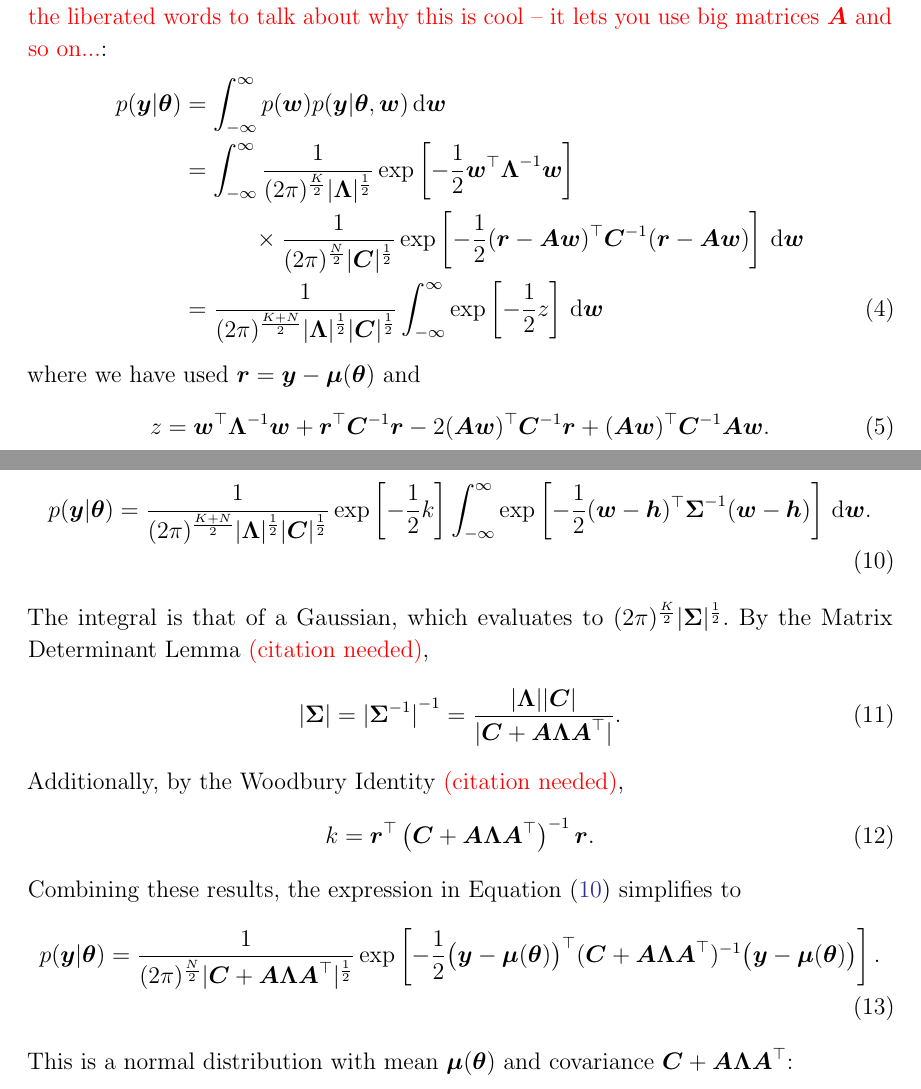
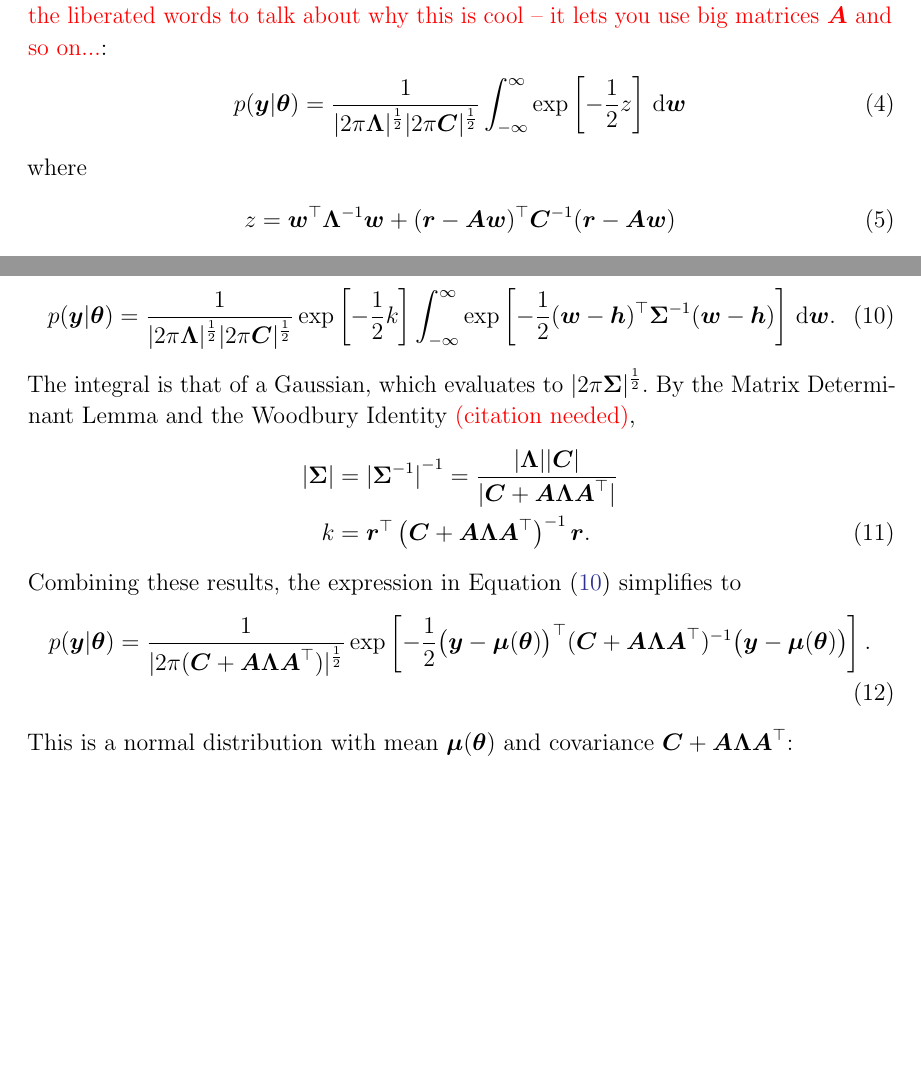
Before and after one commit to dfm/linear-models, a LaTeX paper (ms.tex): two parts of pages 3 and 4 of 5, joined at a grey line, cut so that both start at the same text, the shorter picture padded with empty space. Compiled offline with pdfLaTeX.

Commit message:
a bit less math

```diff
--- a/ms.tex
+++ b/ms.tex
@@ -40,7 +40,7 @@
 \newcommand{\dd}{\ensuremath{\,\mathrm{d}}}
 \newcommand{\unit}[1]{{\ensuremath{\,\mathrm{#1}}}}
 \newcommand{\bvec}[1]{{\ensuremath{\boldsymbol{#1}}}}
-\newcommand{\Gaussian}[3]{\ensuremath{\frac{1}{(2\pi)^\frac{#3}{2}|#2|^\frac{1}{2}}
+\newcommand{\Gaussian}[3]{\ensuremath{\frac{1}{|2\pi #2|^\frac{1}{2}}
             \exp\left[ -\frac{1}{2}#1^\top #2^{-1} #1 \right]}}
 
 % VECTORS AND MATRICES USED IN THIS PAPER
@@ -170,20 +170,22 @@ explicitly solving for the weights $\vw$.
 The marginalized likelihood can be manipulated as follows \alltodo{I (Hogg) would personally drop almost all the math details and jump with very little explanation (except for pointing towards math ideas) to the solution in \eq{p(y|t)normal}. Then use the liberated words to talk about why this is cool -- it lets you use big matrices $\mA$ and so on...}:
 \begin{align}
 \eqlabel{integral}
-p(\vy | \vt) &= \int_{-\infty}^{\infty} p(\vw) p(\vy | \vt, \vw) \dd\vw \nonumber \\
+p(\vy | \vt)
+%             &= \int_{-\infty}^{\infty} p(\vw) p(\vy | \vt, \vw) \dd\vw \nonumber \\
 %
-             &= \int_{-\infty}^{\infty} \Gaussian{\vw}{\mL}{K} \nonumber\\
-             & \quad\quad\quad \times \Gaussian{(\vre - \mA \vw)}{\mC}{N}
-               \dd\vw \nonumber \\
+%             &= \int_{-\infty}^{\infty} \Gaussian{\vw}{\mL}{K} \nonumber\\
+%             & \quad\quad\quad \times \Gaussian{(\vre - \mA \vw)}{\mC}{N}
+%               \dd\vw \nonumber \\
 %
-             &= \frac{1}{(2 \pi)^\frac{K + N}{2} |\mL|^\frac{1}{2} |\mC|^\frac{1}{2}}
+             &= \frac{1}{|2\pi\mL|^\frac{1}{2} |2\pi\mC|^\frac{1}{2}}
                 \int_{-\infty}^{\infty} \exp \left[ -\frac{1}{2} z \right] \dd\vw
 \end{align}
 %
-where we have used $\vre = \vy - \vm$ and
+where
 %
 \begin{align}
 \eqlabel{z}
-z &= \vw^\top \mL^{-1} \vw + \vre^\top \mC^{-1} \vre -
-     2(\mA \vw)^\top \mC^{-1} \vre + (\mA \vw)^\top \mC^{-1} \mA \vw.
+%z &= \vw^\top \mL^{-1} \vw + \vre^\top \mC^{-1} \vre -
+%     2(\mA \vw)^\top \mC^{-1} \vre + (\mA \vw)^\top \mC^{-1} \mA \vw.
+z &= \vw^\top \mL^{-1} \vw + (\vre - \mA \vw)^\top \mC^{-1} (\vre - \mA \vw)
 \end{align}
@@ -210,9 +214,9 @@ We may thus write
 %
 \begin{align}
 \eqlabel{p(y|t)ugly}
-p(\vy | \vt) &= \frac{1}{(2 \pi)^\frac{K + N}{2}
-                |\mL|^\frac{1}{2}
-                |\mC|^\frac{1}{2}}
+p(\vy | \vt) &= \frac{1}{
+                |2\pi\mL|^\frac{1}{2}
+                |2\pi\mC|^\frac{1}{2}}
                 \exp \left[ -\frac{1}{2}k \right]
                 \int_{-\infty}^{\infty} \exp
                 \left[-\frac{1}{2}(\vw - \vh)^\top \mS^{-1} (\vw - \vh)
@@ -220,24 +224,19 @@ p(\vy | \vt) &= \frac{1}{(2 \pi)^\frac{K + N}{2}
 \end{align}
 %
 The integral is that of a Gaussian, which evaluates to
-$(2\pi)^\frac{K}{2}|\bvec{\Sigma}|^\frac{1}{2}$.
-By the Matrix Determinant Lemma \citeme,
+$|2\pi\bvec{\Sigma}|^\frac{1}{2}$.
+By the Matrix Determinant Lemma and the Woodbury Identity \citeme,
 %
 \begin{align}
-|\mS| = {|\mS^{-1}|}^{-1} = \frac{|\mL| |\mC|}{|\mC + \mA \mL \mA^\top|}.
-\end{align}
-%
-Additionally, by the Woodbury Identity \citeme,
-%
-\begin{align}
+|\mS| &= {|\mS^{-1}|}^{-1} = \frac{|\mL| |\mC|}{|\mC + \mA \mL \mA^\top|} \nonumber \\
 k &= \vre^\top \left( \mC + \mA \mL \mA^\top \right)^{-1} \vre.
 \end{align}
 %
 Combining these results, the expression in \eq{p(y|t)ugly} simplifies to
 \begin{align}
 \eqlabel{p(y|t)exp}
-p(\vy | \vt) &= \frac{1}{(2 \pi)^\frac{N}{2}
-                |\mC + \mA \mL \mA^\top|^\frac{1}{2}}
+p(\vy | \vt) &= \frac{1}{
+                |2\pi(\mC + \mA \mL \mA^\top)|^\frac{1}{2}}
                 \exp \left[ -\frac{1}{2} \big( \vy - \vm \big)^\top
                             (\mC + \mA \mL \mA^\top)^{-1}
                             \big( \vy - \vm \big)
```
Also changed, not shown: ms.tex (2 more changed lines).
